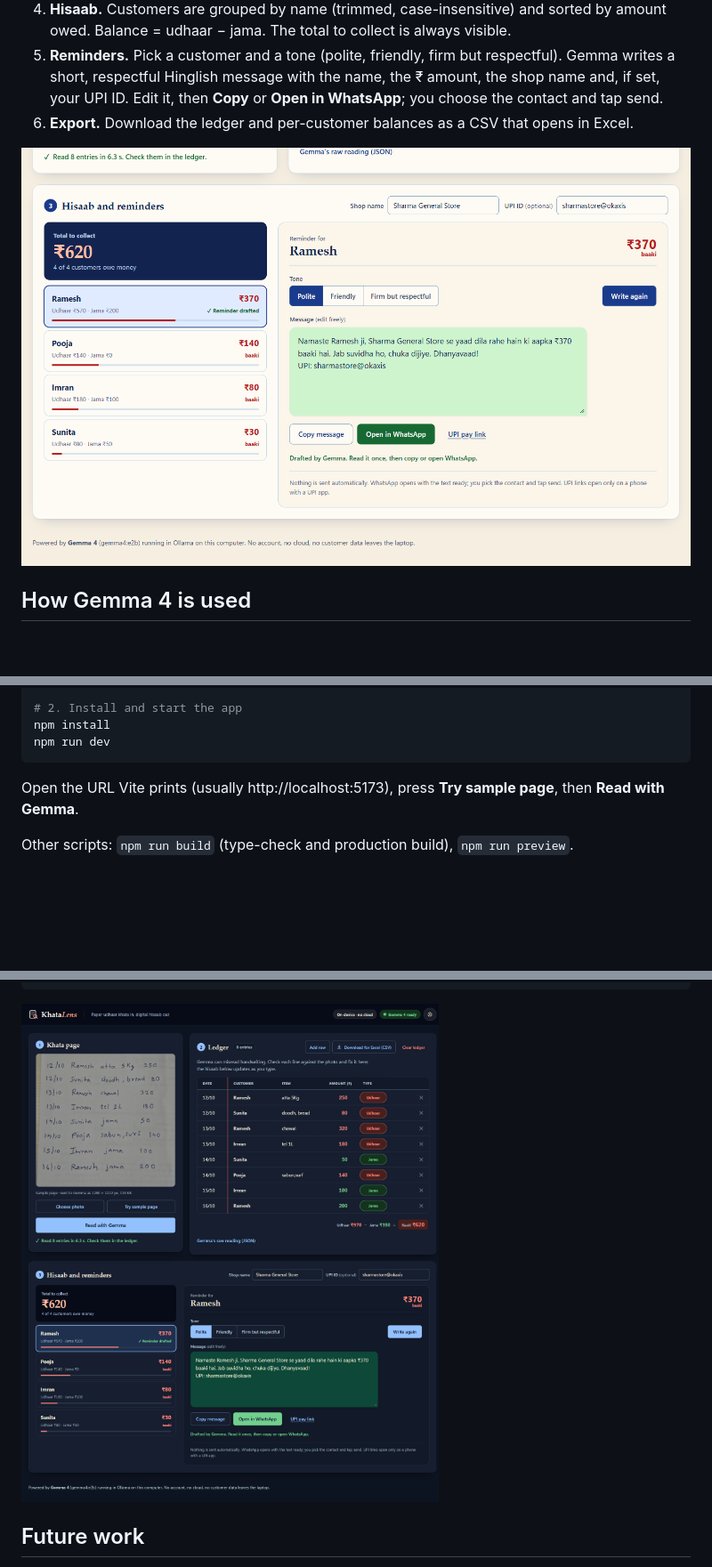
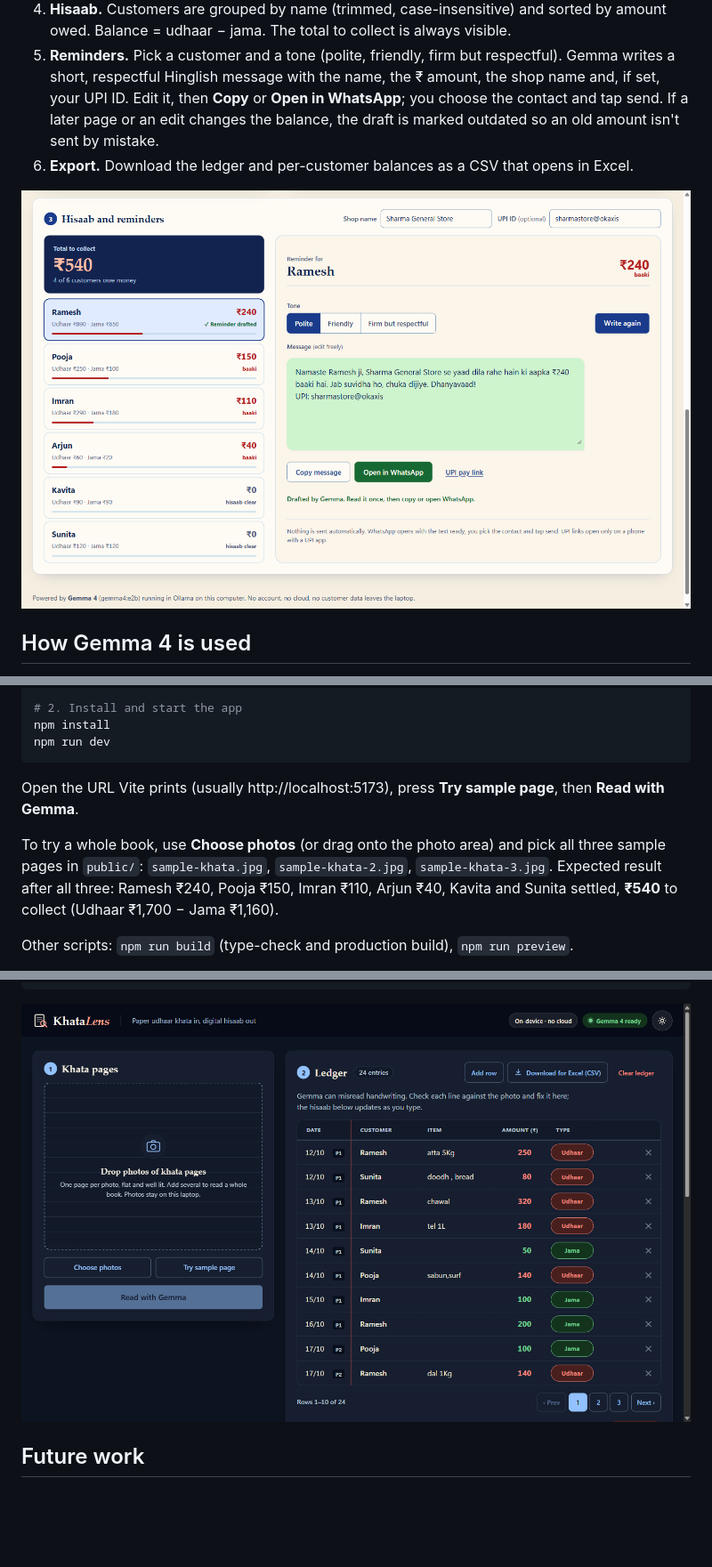
Before and after one commit to rahultapase/KhataLens, a Markdown page: README.md, 3 parts joined by grey strips. Shown at 89% size. Drawn GitHub-style; pictures changed too: docs/screenshots/02-reminder.png, docs/screenshots/03-dark.png; blank space fills up the shorter version.

Commit message:
docs: refresh README and screenshots for multi-page ledgers

```diff
--- a/README.md
+++ b/README.md
@@ -34,5 +34,7 @@ notebook he already keeps.
 5. **Reminders.** Pick a customer and a tone (polite, friendly, firm but respectful). Gemma writes a
    short, respectful Hinglish message with the name, the ₹ amount, the shop name and, if set, your
    UPI ID. Edit it, then **Copy** or **Open in WhatsApp**; you choose the contact and tap send.
+   If a later page or an edit changes the balance, the draft is marked outdated so an old amount
+   isn't sent by mistake.
 6. **Export.** Download the ledger and per-customer balances as a CSV that opens in Excel.
 
@@ -83,6 +85,11 @@ npm run dev
 Open the URL Vite prints (usually http://localhost:5173), press **Try sample page**, then
 **Read with Gemma**.
 
+To try a whole book, use **Choose photos** (or drag onto the photo area) and pick all three
+sample pages in `public/`: `sample-khata.jpg`, `sample-khata-2.jpg`, `sample-khata-3.jpg`.
+Expected result after all three: Ramesh ₹240, Pooja ₹150, Imran ₹110, Arjun ₹40, Kavita and
+Sunita settled, **₹540** to collect (Udhaar ₹1,700 − Jama ₹1,160).
+
 Other scripts: `npm run build` (type-check and production build), `npm run preview`.
 
 The browser talks to Ollama through Vite's dev proxy (`/ollama` → `http://localhost:11434`),
```
Also changed, not shown: other parts of README.md (+5 -3 lines), docs/screenshots/01-workspace.png, 1 other file.
